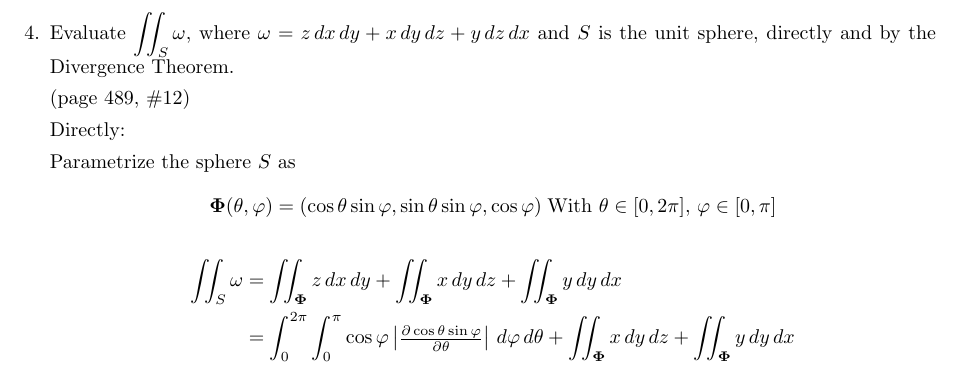
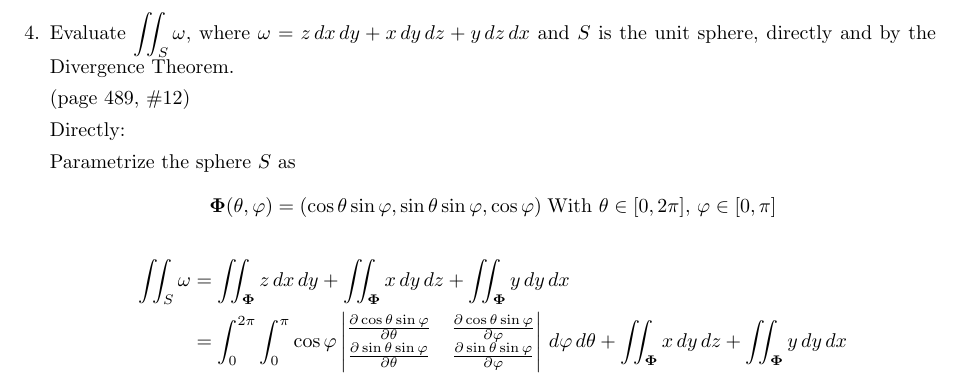
Before and after one commit to poonkeegan/school, a LaTeX document (matb42/a10.tex): part of page 5 of 11, cut so that both start at the same text. Compiled offline with pdfLaTeX.

Commit message:
Mon Mar 26 19:37:22 EDT 2018

```diff
--- a/matb42/a10.tex
+++ b/matb42/a10.tex
@@ -116,7 +116,7 @@ Apr 3rd 2018}
     \[ \boldsymbol \Phi (\theta, \varphi) = ( \cos\theta \sin\varphi , \sin\theta \sin\varphi, \cos\varphi)\; \text{With }\theta \in [0,2\pi],\, \varphi \in [0,\pi] \]
     \begin{align*}
         \iint_S \omega &= \iint_{\boldsymbol \Phi} z \, dx \, dy + \iint_{\boldsymbol \Phi} x \, dy \, dz + \iint_{\boldsymbol \Phi} y \, dy \, dx \\
-        &= \int_0^{2\pi} \int_0^{\pi} \cos \varphi \begin{vmatrix}\partis{\theta}{\cos\theta \sin \varphi} \end{vmatrix} \, d\varphi \, d\theta + \iint_{\boldsymbol \Phi} x \, dy \, dz + \iint_{\boldsymbol \Phi} y \, dy \, dx \\
+        &= \int_0^{2\pi} \int_0^{\pi} \cos \varphi \begin{vmatrix}\partis{\theta}{\cos\theta \sin \varphi} & \partis{\varphi}{\cos\theta \sin \varphi} \\ \partis{\theta}{\sin\theta \sin\varphi} & \partis{\varphi}{\sin\theta \sin\varphi} \end{vmatrix} \, d\varphi \, d\theta + \iint_{\boldsymbol \Phi} x \, dy \, dz + \iint_{\boldsymbol \Phi} y \, dy \, dx \\
     \end{align*}
 
     \newpage
```
Also changed, not shown: matb42/a10.pdf.
